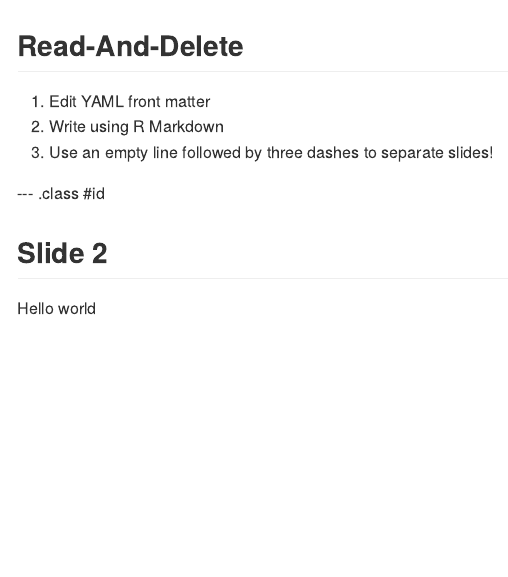
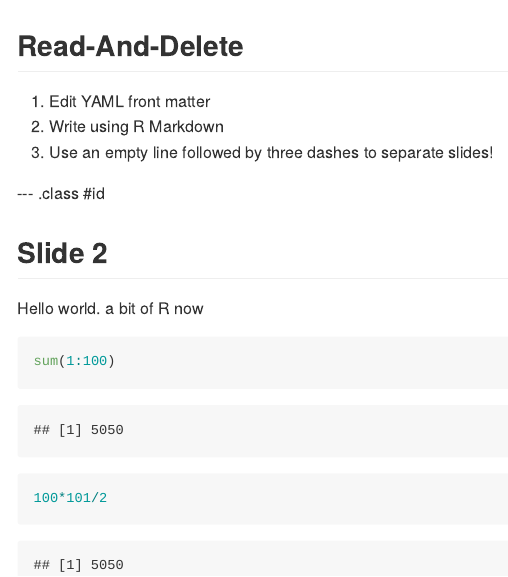
Before and after one commit to gianluigiB/gianluigiB.github.io, an R Markdown document (index.Rmd): the page in a window 1100 px wide, from its top. The pictures show the output file index.md that the author committed with the source, drawn offline in the style of GitHub.

Commit message:
added R code

````diff
--- a/index.Rmd
+++ b/index.Rmd
@@ -21,6 +21,11 @@ knit        : slidify::knit2slides
 
 ## Slide 2
 
-Hello world
+Hello world. a bit of R now
+
+```{r}
+sum(1:100)
+100*101/2
+```
 
 ---
````
Also changed, not shown: index.html, index.md.
